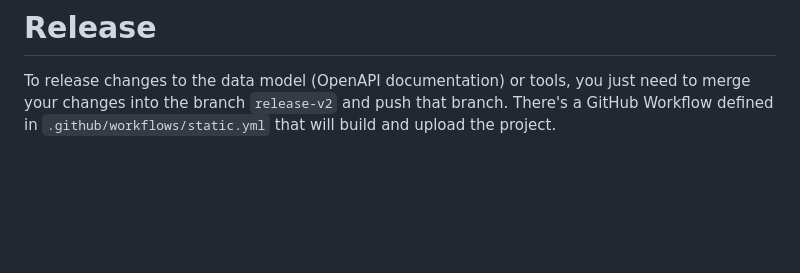
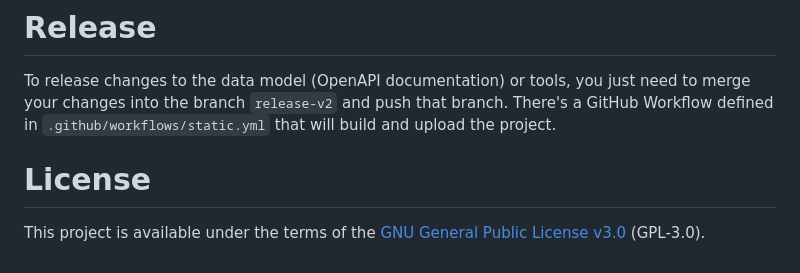
Before and after one commit to buehnenverein/open-repertoire, a Markdown page: README.md, the part around the change. Rendered like a GitHub page; blank space fills up the shorter version.

Commit message:
Add license information to README

```diff
--- a/README.md
+++ b/README.md
@@ -65,3 +65,7 @@ and are also copied to `elm/src/Data` and `elm/src/Helper` for compilation.
 To release changes to the data model (OpenAPI documentation) or tools, you just need to merge your changes into
 the branch `release-v2` and push that branch. There's a GitHub Workflow defined in `.github/workflows/static.yml`
 that will build and upload the project.
+
+# License
+This project is available under the terms of the
+[GNU General Public License v3.0](https://github.com/buehnenverein/open-repertoire/blob/main/LICENSE) (GPL-3.0).
```
